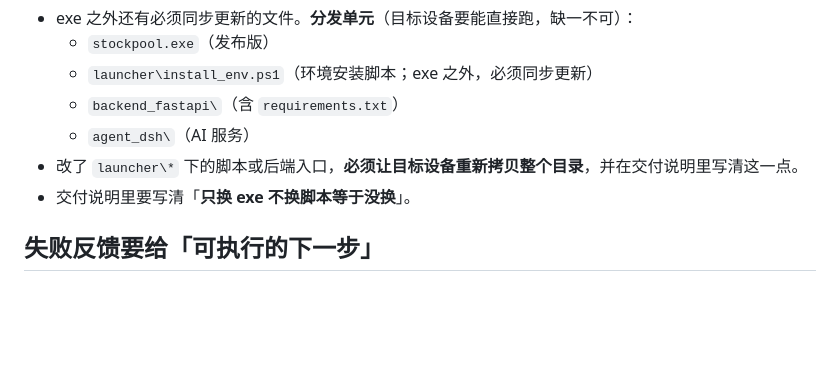
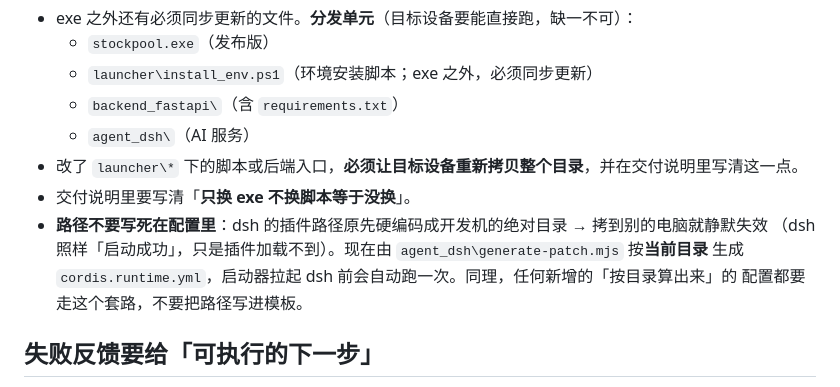
Before and after one commit to song39592/stockanaly, a Markdown page: .codebuddy/rules/cross-device-portability.md, the part around the change. Drawn GitHub-style; blank space fills up the shorter version.

```diff
--- a/.codebuddy/rules/cross-device-portability.md
+++ b/.codebuddy/rules/cross-device-portability.md
@@ -42,6 +42,10 @@ enabled: true
   - `agent_dsh\`（AI 服务）
 - 改了 `launcher\*` 下的脚本或后端入口，**必须让目标设备重新拷贝整个目录**，并在交付说明里写清这一点。
 - 交付说明里要写清「**只换 exe 不换脚本等于没换**」。
+- **路径不要写死在配置里**：dsh 的插件路径原先硬编码成开发机的绝对目录 → 拷到别的电脑就静默失效
+  （dsh 照样「启动成功」，只是插件加载不到）。现在由 `agent_dsh\generate-patch.mjs` 按**当前目录**
+  生成 `cordis.runtime.yml`，启动器拉起 dsh 前会自动跑一次。同理，任何新增的「按目录算出来」的
+  配置都要走这个套路，不要把路径写进模板。
 
 ## 失败反馈要给「可执行的下一步」
 - 报错弹窗**不能只给日志尾部**：根因常在最前面（脚本一启动就炸时，尾部只剩善后信息）→ 给「日志开头 + 关键错误行 + 末尾」三段。
```
Also changed, not shown: .codebuddy/rules/branch-convention.md (added, +58 -0 lines), .codebuddy/rules/project-structure.md (+4 -2 lines).
